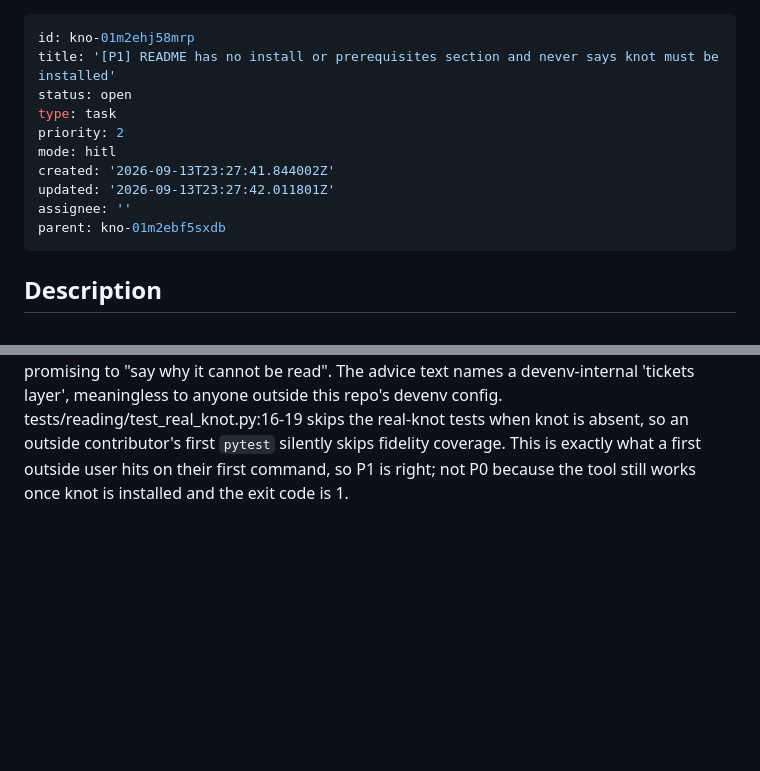
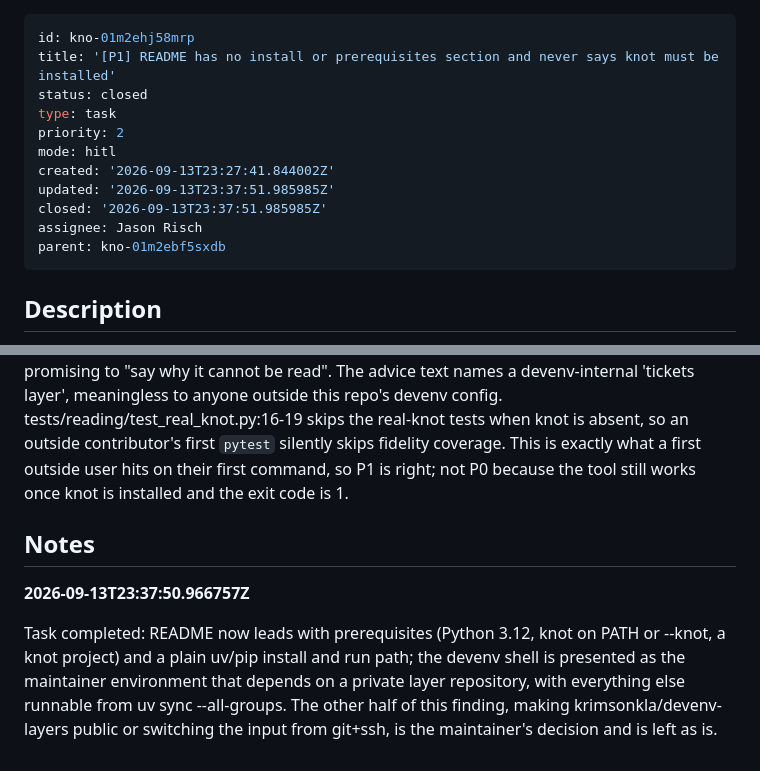
Before and after one commit to krimsonkla/knotview, a Markdown page: .tickets/archive/kno-01m2ehj58mrp--p1-readme-has-no-install-or-prerequisites-section.md, 2 parts joined by grey strips. Drawn GitHub-style; blank space fills up the shorter version.

```diff
--- a/.tickets/kno-01m2ehj58mrp--p1-readme-has-no-install-or-prerequisites-section.md
+++ b/.tickets/archive/kno-01m2ehj58mrp--p1-readme-has-no-install-or-prerequisites-section.md
@@ -1,13 +1,14 @@
 ---
 id: kno-01m2ehj58mrp
 title: '[P1] README has no install or prerequisites section and never says knot must be installed'
-status: open
+status: closed
 type: task
 priority: 2
 mode: hitl
 created: '2026-09-13T23:27:41.844002Z'
-updated: '2026-09-13T23:27:42.011801Z'
-assignee: ''
+updated: '2026-09-13T23:37:51.985985Z'
+closed: '2026-09-13T23:37:51.985985Z'
+assignee: Jason Risch
 parent: kno-01m2ebf5sxdb
 ---
 
@@ -29,3 +30,9 @@ Evidence: /Users/krimsonkla/git/krimsonkla/knotview/README.md contains no pip/uv
 Recommendation: Add Installation and Requirements sections to README (`pip install .` / `uv tool install`, Python >= 3.12, knot installed from https://github.com/UniSoma/knot and on PATH or passed via `--knot`), note that `pytest -m 'not slow'` / the skip behaviour, catch UnreadableBacklog in `main()` and print a one-line message with exit code 1, and reword the message to name knot's upstream instead of the devenv 'tickets layer'.
 
 Verifier (P1, blocks public: yes): Reproduced. README.md has no Installation/Requirements section: every command is `devenv shell -- knotview ...`, and nothing says knot must be installed or how to get it (the only knot mention is a link in the first sentence); pyproject.toml declares requires-python >=3.12 and a `knotview` console script but the README never surfaces either. Running `devenv shell -- knotview --knot /nonexistent/knot --repository .` prints a full Python traceback ending `UnreadableBacklog: /nonexistent/knot is not on the path. run this inside the devenv shell, where the tickets layer supplies knot` (raised at src/knotview/reading/knot_command.py:147); grep of src/knotview/entry/ finds no reference to UnreadableBacklog, so main() in console.py:86-101 catches nothing despite its docstring promising to "say why it cannot be read". The advice text names a devenv-internal 'tickets layer', meaningless to anyone outside this repo's devenv config. tests/reading/test_real_knot.py:16-19 skips the real-knot tests when knot is absent, so an outside contributor's first `pytest` silently skips fidelity coverage. This is exactly what a first outside user hits on their first command, so P1 is right; not P0 because the tool still works once knot is installed and the exit code is 1.
+
+## Notes
+
+**2026-09-13T23:37:50.966757Z**
+
+Task completed: README now leads with prerequisites (Python 3.12, knot on PATH or --knot, a knot project) and a plain uv/pip install and run path; the devenv shell is presented as the maintainer environment that depends on a private layer repository, with everything else runnable from uv sync --all-groups. The other half of this finding, making krimsonkla/devenv-layers public or switching the input from git+ssh, is the maintainer's decision and is left as is.
```
Also changed, not shown: .tickets/archive/kno-01m2ehj3zta1--p0-the-documented-dev-shell-depends-on-a-private.md (renamed from .tickets/kno-01m2ehj3zta1--p0-the-documented-dev-shell-depends-on-a-private.md, +10 -3 lines), README.md (+32 -6 lines).
